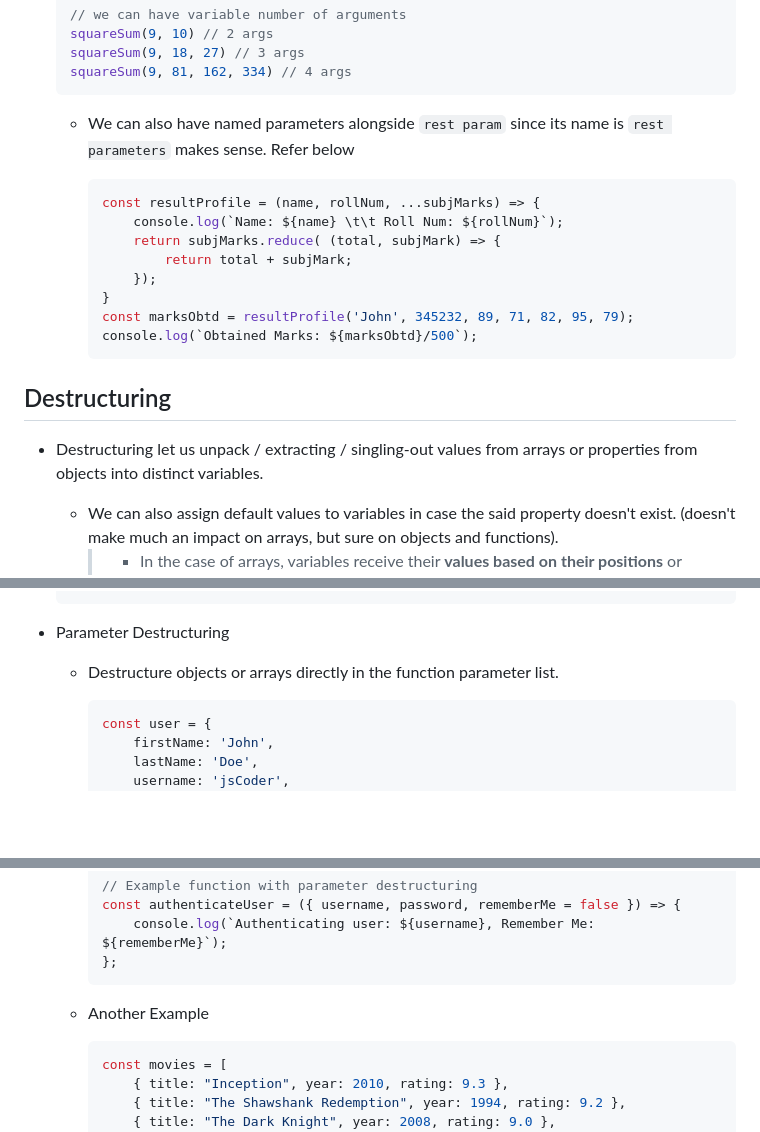
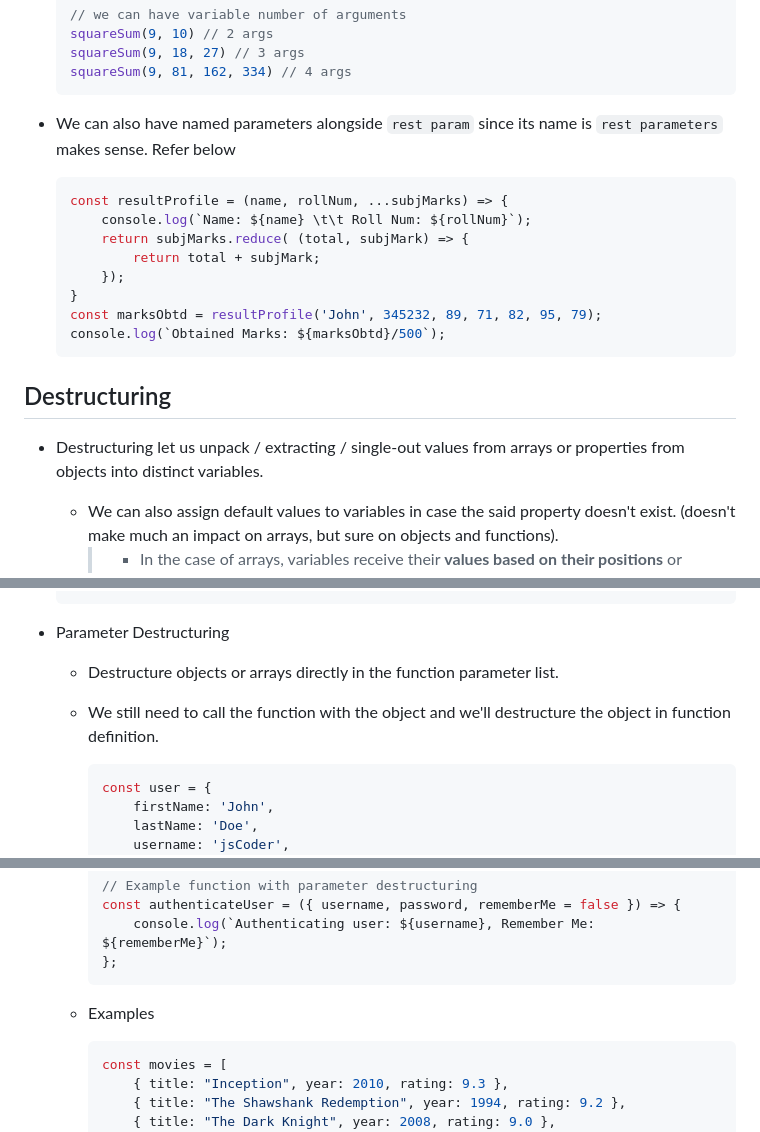
Before and after one commit to recluzegeek/automatic-enigma, a Markdown page: Web Development/js_newer_javascript_features.md, 3 parts joined by grey strips. Drawn GitHub-style; blank space fills up the shorter version.

````diff
--- a/Web Development/js_newer_javascript_features.md
+++ b/Web Development/js_newer_javascript_features.md
@@ -184,7 +189,7 @@
     squareSum(9, 81, 162, 334) // 4 args
     ```
 
-  - We can also have named parameters alongside `rest param` since its name is `rest parameters` makes sense. Refer below
+- We can also have named parameters alongside `rest param` since its name is `rest parameters` makes sense. Refer below
 
     ```js
     const resultProfile = (name, rollNum, ...subjMarks) => {
@@ -199,7 +204,7 @@
 
 ## Destructuring
 
-- Destructuring let us unpack / extracting / singling-out values from arrays or properties from objects into distinct variables.
+- Destructuring let us unpack / extracting / single-out values from arrays or properties from objects into distinct variables.
   - We can also assign default values to variables in case the said property doesn't exist. (doesn't make much an impact on arrays, but sure on objects and functions).
     >
     > - In the case of arrays, variables receive their **values based on their positions** or indices within the array. The order of variables on the left side of the destructuring assignment corresponds to the indices in the array.
@@ -269,6 +274,7 @@
 
 - Parameter Destructuring
   - Destructure objects or arrays directly in the function parameter list.
+  - We still need to call the function with the object and we'll destructure the object in function definition.
 
     ```js
     const user = {
@@ -290,7 +296,7 @@
     };
     ```
 
-  - Another Example
+  - Examples
 
     ```js
     const movies = [
````
Also changed, not shown: other parts of Web Development/js_newer_javascript_features.md (+8 -3 lines), Web Development/js_async_javascript.md (added, +91 -0 lines).
